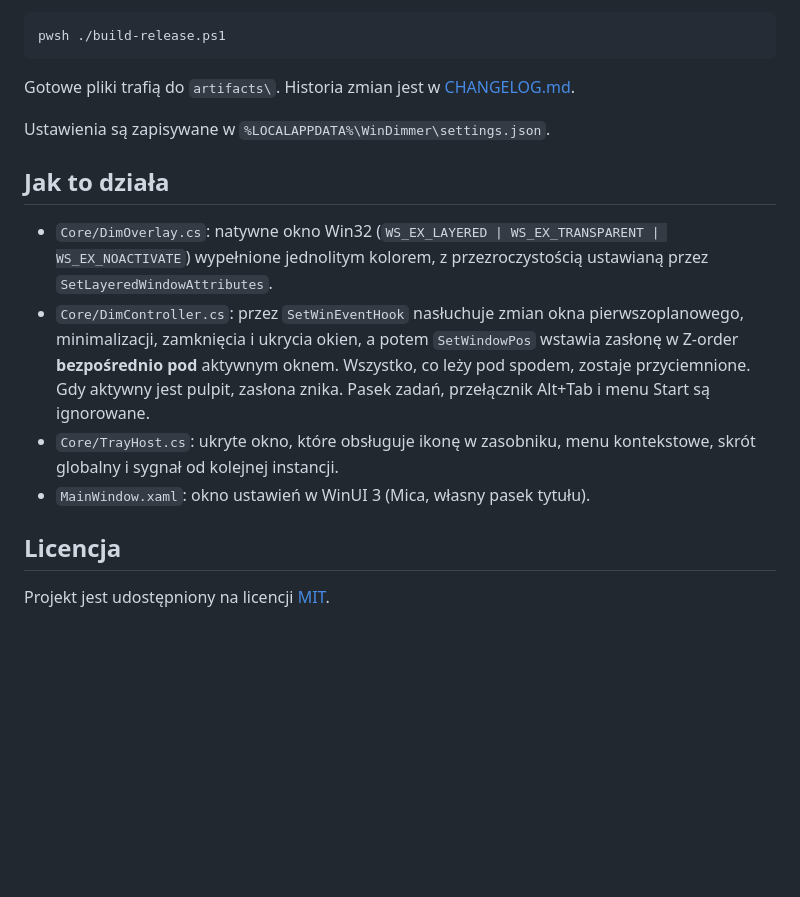
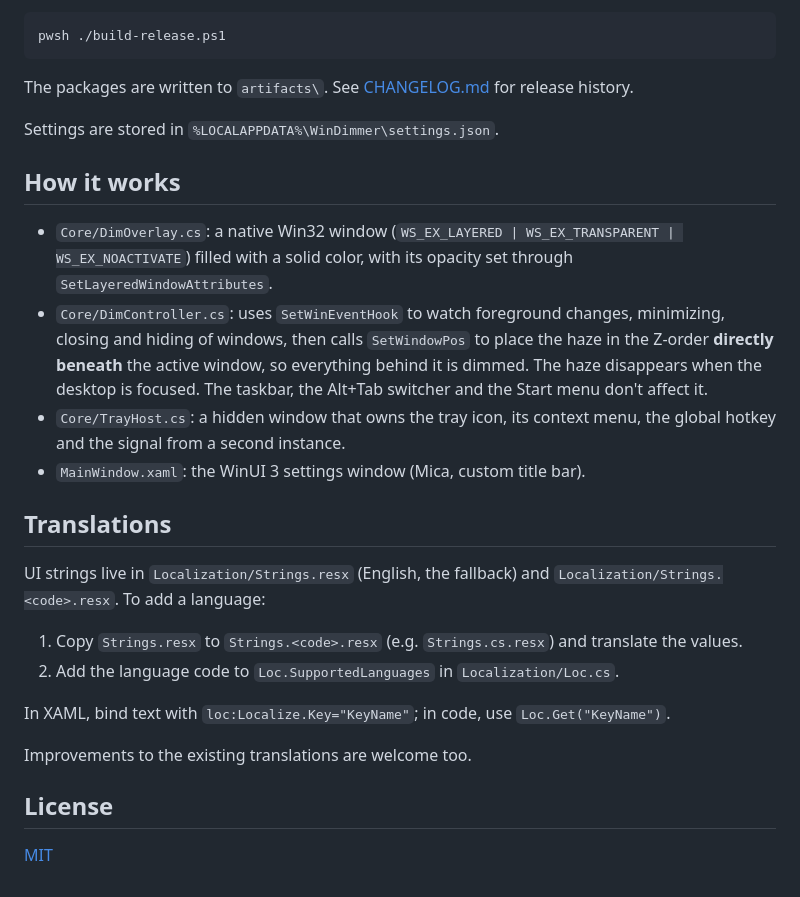
Before and after one commit to pietruh00s/FocusHaze, a Markdown page: README.md, the part around one of its changes. Drawn GitHub-style; blank space fills up the shorter version.

````diff
--- a/README.md
+++ b/README.md
@@ -46,17 +54,28 @@ Paczki z wydaniem (zip dla x64 i ARM64 oraz plik `SHA256SUMS.txt`) budujesz pole
 pwsh ./build-release.ps1
 ```
 
-Gotowe pliki trafią do `artifacts\`. Historia zmian jest w [CHANGELOG.md](CHANGELOG.md).
+The packages are written to `artifacts\`. See [CHANGELOG.md](CHANGELOG.md) for release history.
 
-Ustawienia są zapisywane w `%LOCALAPPDATA%\WinDimmer\settings.json`.
+Settings are stored in `%LOCALAPPDATA%\WinDimmer\settings.json`.
 
-## Jak to działa
+## How it works
 
-- `Core/DimOverlay.cs`: natywne okno Win32 (`WS_EX_LAYERED | WS_EX_TRANSPARENT | WS_EX_NOACTIVATE`) wypełnione jednolitym kolorem, z przezroczystością ustawianą przez `SetLayeredWindowAttributes`.
-- `Core/DimController.cs`: przez `SetWinEventHook` nasłuchuje zmian okna pierwszoplanowego, minimalizacji, zamknięcia i ukrycia okien, a potem `SetWindowPos` wstawia zasłonę w Z-order **bezpośrednio pod** aktywnym oknem. Wszystko, co leży pod spodem, zostaje przyciemnione. Gdy aktywny jest pulpit, zasłona znika. Pasek zadań, przełącznik Alt+Tab i menu Start są ignorowane.
-- `Core/TrayHost.cs`: ukryte okno, które obsługuje ikonę w zasobniku, menu kontekstowe, skrót globalny i sygnał od kolejnej instancji.
-- `MainWindow.xaml`: okno ustawień w WinUI 3 (Mica, własny pasek tytułu).
+- `Core/DimOverlay.cs`: a native Win32 window (`WS_EX_LAYERED | WS_EX_TRANSPARENT | WS_EX_NOACTIVATE`) filled with a solid color, with its opacity set through `SetLayeredWindowAttributes`.
+- `Core/DimController.cs`: uses `SetWinEventHook` to watch foreground changes, minimizing, closing and hiding of windows, then calls `SetWindowPos` to place the haze in the Z-order **directly beneath** the active window, so everything behind it is dimmed. The haze disappears when the desktop is focused. The taskbar, the Alt+Tab switcher and the Start menu don't affect it.
+- `Core/TrayHost.cs`: a hidden window that owns the tray icon, its context menu, the global hotkey and the signal from a second instance.
+- `MainWindow.xaml`: the WinUI 3 settings window (Mica, custom title bar).
 
-## Licencja
+## Translations
 
-Projekt jest udostępniony na licencji [MIT](LICENSE).
+UI strings live in `Localization/Strings.resx` (English, the fallback) and `Localization/Strings.<code>.resx`. To add a language:
+
+1. Copy `Strings.resx` to `Strings.<code>.resx` (e.g. `Strings.cs.resx`) and translate the values.
+2. Add the language code to `Loc.SupportedLanguages` in `Localization/Loc.cs`.
+
+In XAML, bind text with `loc:Localize.Key="KeyName"`; in code, use `Loc.Get("KeyName")`.
+
+Improvements to the existing translations are welcome too.
+
+## License
+
+[MIT](LICENSE)
````
Also changed, not shown: other parts of README.md (+30 -22 lines), CHANGELOG.md (+5 -0 lines), README.pl.md (added, +68 -0 lines), docs/screenshot.png (added), 1 other file.
